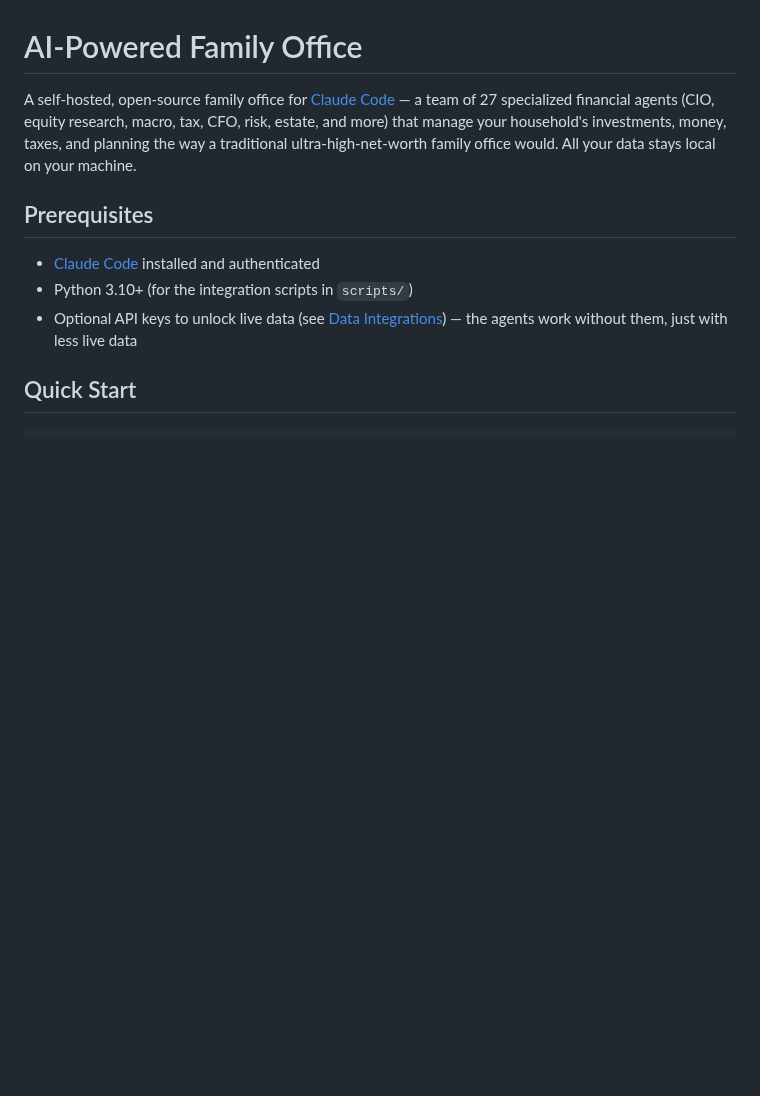
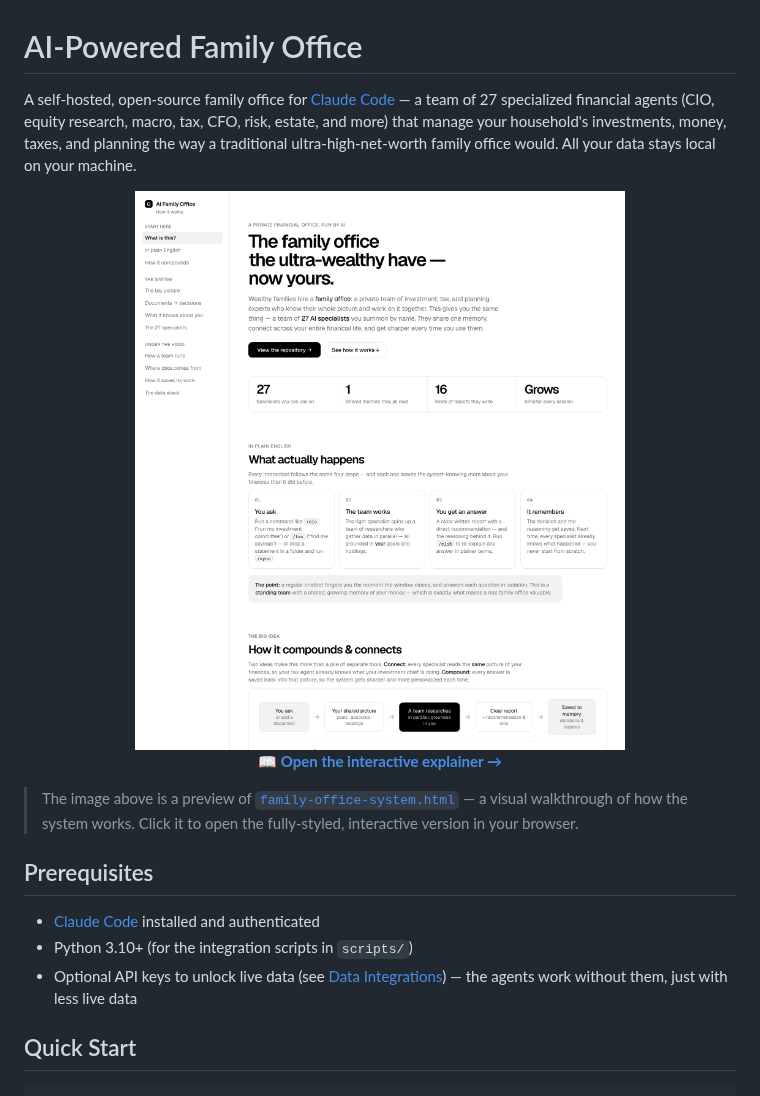
Before and after one commit to elliottrjacobs/family-office, a Markdown page: README.md, the part around the change. GitHub-like rendering; pictures changed too: docs/explainer-preview.png (added); blank space fills up the shorter version.

Commit message:
README: add interactive explainer preview image + link
Embed a rendered preview of family-office-system.html at the top of the README,
linked (via htmlpreview) to the fully-styled interactive page. GitHub strips CSS/JS
from READMEs, so the HTML can't be the README directly — this gives a visual entry point.

Co-Authored-By: Claude Opus 4.7 (1M context) <noreply@anthropic.com>

```diff
--- a/README.md
+++ b/README.md
@@ -1,6 +1,16 @@
 # AI-Powered Family Office
 
 A self-hosted, open-source family office for [Claude Code](https://claude.com/claude-code) — a team of 27 specialized financial agents (CIO, equity research, macro, tax, CFO, risk, estate, and more) that manage your household's investments, money, taxes, and planning the way a traditional ultra-high-net-worth family office would. All your data stays local on your machine.
+
+<p align="center">
+  <a href="https://htmlpreview.github.io/?https://github.com/elliottrjacobs/family-office/blob/main/family-office-system.html">
+    <img src="docs/explainer-preview.png" alt="AI Family Office — interactive visual explainer" width="820">
+  </a>
+  <br/>
+  <strong><a href="https://htmlpreview.github.io/?https://github.com/elliottrjacobs/family-office/blob/main/family-office-system.html">📖 Open the interactive explainer →</a></strong>
+</p>
+
+> The image above is a preview of [`family-office-system.html`](family-office-system.html) — a visual walkthrough of how the system works. Click it to open the fully-styled, interactive version in your browser.
 
 ## Prerequisites
 
```
